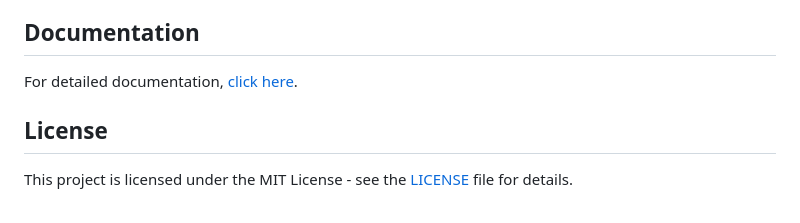
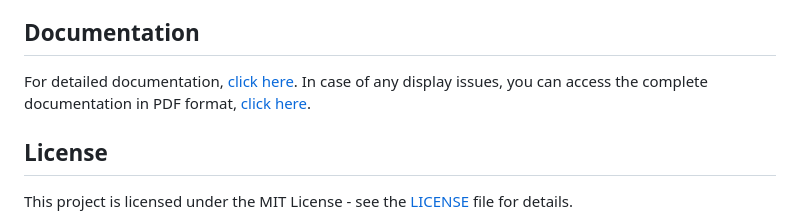
Before and after one commit to LorenzoTallarico/API_Project, a Markdown page: README.md, the part around the change. GitHub-like rendering.

```diff
--- a/README.md
+++ b/README.md
@@ -77,6 +77,7 @@ This project leverages advanced data structures, specifically binary trees, to i
 
 ## Documentation
 For detailed documentation, [click here](https://lorenzotallarico.github.io/API_Project/Doc/index.html).
+In case of any display issues, you can access the complete documentation in PDF format, [click here](CompleteDocumentation.pdf).
 
 ## License
 This project is licensed under the MIT License - see the [LICENSE](LICENSE) file for details.
```
